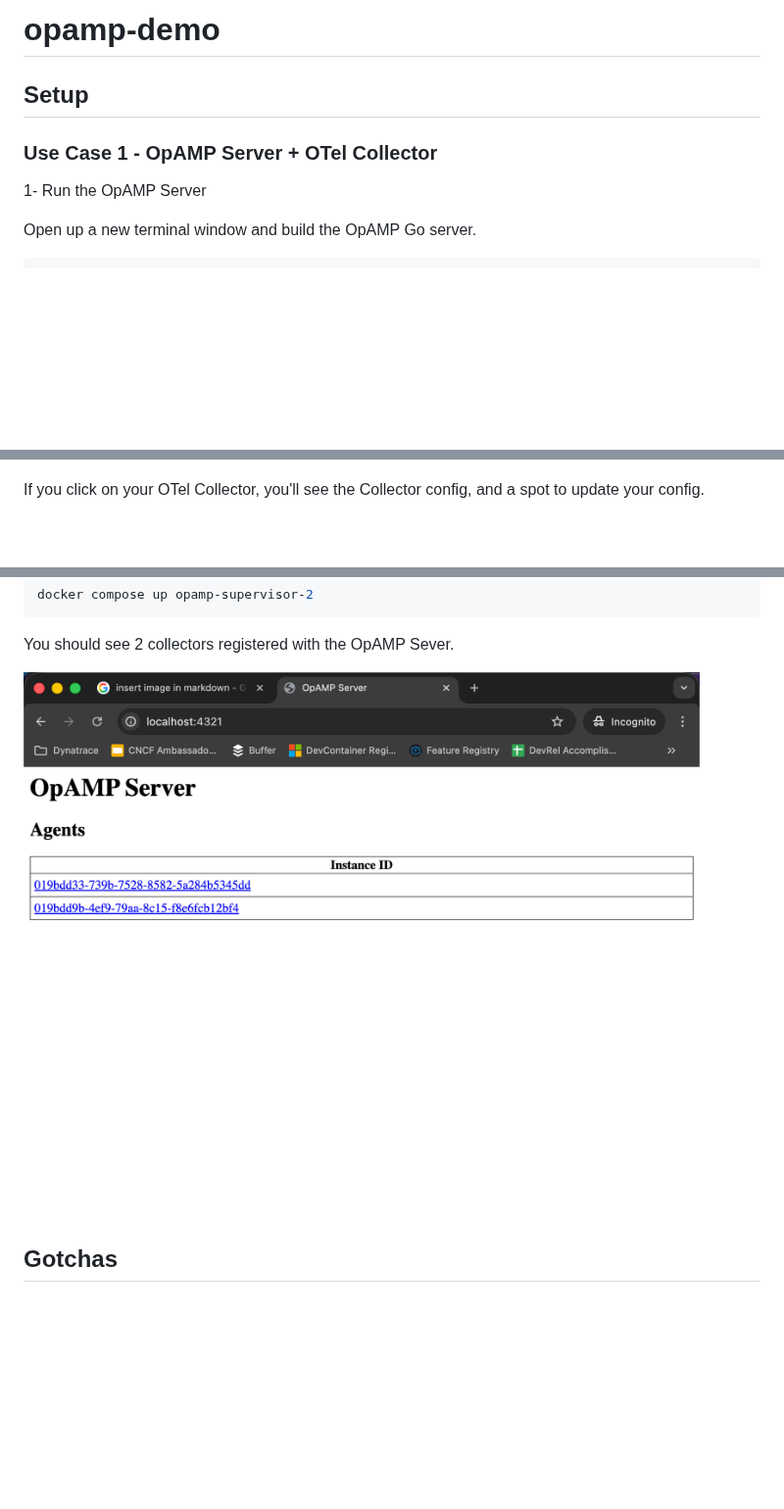
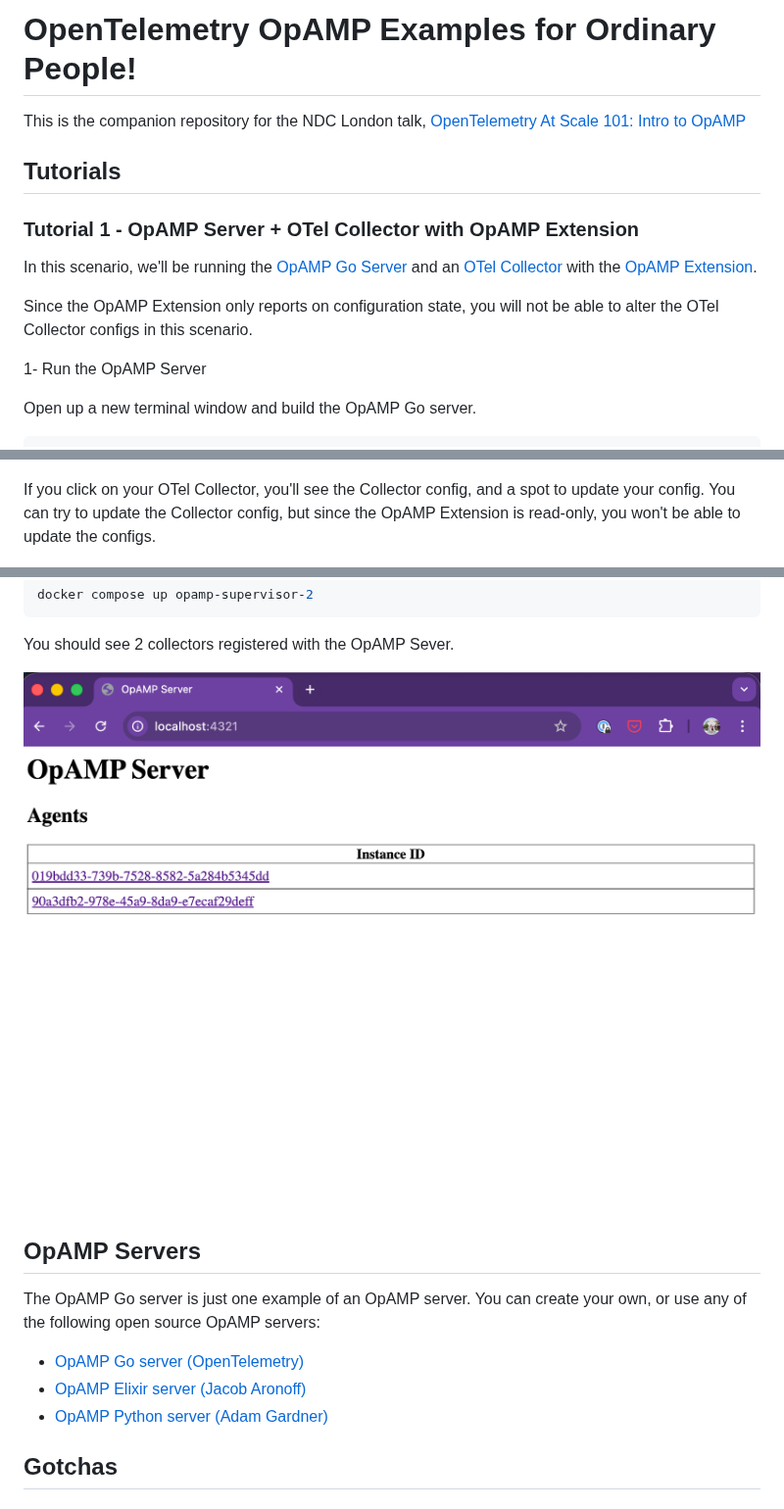
Before and after one commit to avillela/opamp-demo, a Markdown page: README.md, 3 parts joined by grey strips. Shown at 98% size. Drawn GitHub-style; pictures changed too: images/opamp-server-2-collectors.png; blank space fills up the shorter version.

Commit message:
Updeate readme

```diff
--- a/README.md
+++ b/README.md
@@ -1,9 +1,14 @@
-# opamp-demo
+# OpenTelemetry OpAMP Examples for Ordinary People!
 
+This is the companion repository for the NDC London talk, [OpenTelemetry At Scale 101: Intro to OpAMP](https://ndclondon.com/agenda/opentelemetry-at-scale-101-intro-to-opamp-06w1/0ai54vh0exn)
 
-## Setup
+## Tutorials
 
-### Use Case 1 - OpAMP Server + OTel Collector
+### Tutorial 1 - OpAMP Server + OTel Collector with OpAMP Extension
+
+In this scenario, we'll be running the [OpAMP Go Server](https://github.com/open-telemetry/opamp-go/tree/main/internal/examples/server) and an [OTel Collector](https://github.com/open-telemetry/opentelemetry-collector-contrib) with the [OpAMP Extension](https://github.com/open-telemetry/opentelemetry-collector-contrib/tree/main/extension/opampextension).
+
+Since the OpAMP Extension only reports on configuration state, you will not be able to alter the OTel Collector configs in this scenario.
 
 1- Run the OpAMP Server
 
@@ -37,7 +42,7 @@ When you refresh the OpAMP server UI, you should now see your OTel Collector lis
 
 ![OpAMP server](/images/opamp-server-collector.png)
 
-If you click on your OTel Collector, you'll see the Collector config, and a spot to update your config.
+If you click on your OTel Collector, you'll see the Collector config, and a spot to update your config. You can try to update the Collector config, but since the OpAMP Extension is read-only, you won't be able to update the configs.
 
 ![OpAMP server](/images/opamp-server-collector-config.png)
 
@@ -83,6 +82,14 @@ docker compose up opamp-supervisor-2
 You should see 2 collectors registered with the OpAMP Sever.
 
 ![OpAMP server](/images/opamp-server-2-collectors.png)
+
+## OpAMP Servers
+
+The OpAMP Go server is just one example of an OpAMP server. You can create your own, or use any of the following open source OpAMP servers:
+* [OpAMP Go server (OpenTelemetry)](https://github.com/open-telemetry/opamp-go/tree/main/internal/examples/server)
+* [OpAMP Elixir server (Jacob Aronoff)](https://github.com/jaronoff97/opamp-elixir)
+* [OpAMP Python server (Adam Gardner)](https://github.com/agardnerIT/opamp-server-py)
+
 
 ## Gotchas
 
```
Also changed, not shown: other parts of README.md (+2 -8 lines).
